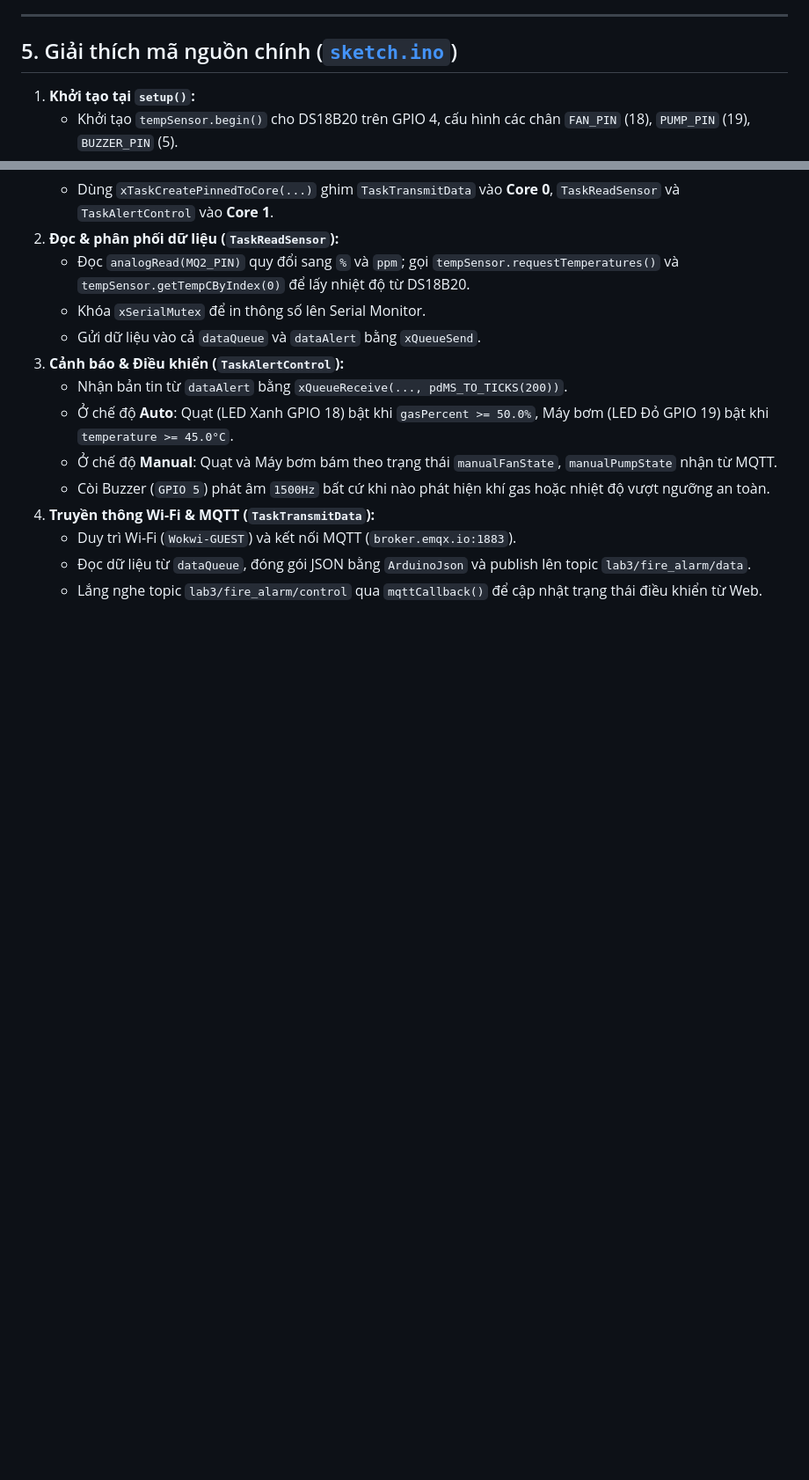
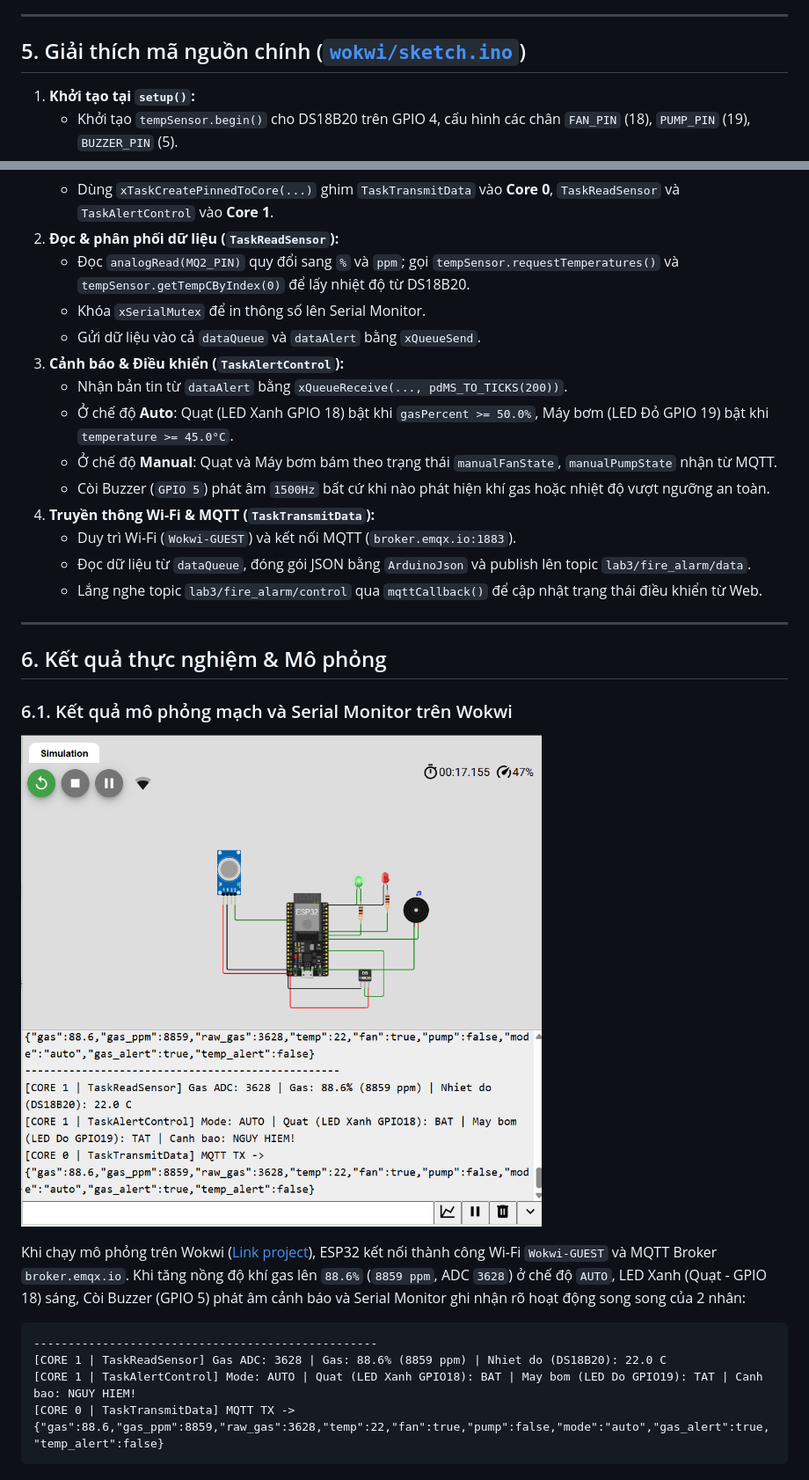
Before and after one commit to quanghuy110605/Duong-Quang-Huy-231432251, a Markdown page: README.md, 2 parts joined by grey strips. Shown at 88% size. Drawn GitHub-style; pictures changed too: images/ket-qua-mo-phong-wokwi.png (added); blank space fills up the shorter version.

````diff
--- a/README.md
+++ b/README.md
@@ -130,7 +134,7 @@ File giao diện [`index.html`](index.html) sử dụng **HTML/CSS/JS**, **MQTT.
 
 ---
 
-## 5. Giải thích mã nguồn chính ([`sketch.ino`](sketch.ino))
+## 5. Giải thích mã nguồn chính ([`wokwi/sketch.ino`](wokwi/sketch.ino))
 
 1. **Khởi tạo tại `setup()`:**
    - Khởi tạo `tempSensor.begin()` cho DS18B20 trên GPIO 4, cấu hình các chân `FAN_PIN` (18), `PUMP_PIN` (19), `BUZZER_PIN` (5).
@@ -149,3 +153,21 @@ File giao diện [`index.html`](index.html) sử dụng **HTML/CSS/JS**, **MQTT.
    - Duy trì Wi-Fi (`Wokwi-GUEST`) và kết nối MQTT (`broker.emqx.io:1883`).
    - Đọc dữ liệu từ `dataQueue`, đóng gói JSON bằng `ArduinoJson` và publish lên topic `lab3/fire_alarm/data`.
    - Lắng nghe topic `lab3/fire_alarm/control` qua `mqttCallback()` để cập nhật trạng thái điều khiển từ Web.
+
+---
+
+## 6. Kết quả thực nghiệm & Mô phỏng
+
+### 6.1. Kết quả mô phỏng mạch và Serial Monitor trên Wokwi
+
+![Kết quả mô phỏng Wokwi](images/ket-qua-mo-phong-wokwi.png)
+
+Khi chạy mô phỏng trên Wokwi ([Link project](https://wokwi.com/projects/480561789691719681)), ESP32 kết nối thành công Wi-Fi `Wokwi-GUEST` và MQTT Broker `broker.emqx.io`. Khi tăng nồng độ khí gas lên `88.6%` (`8859 ppm`, ADC `3628`) ở chế độ `AUTO`, LED Xanh (Quạt - GPIO 18) sáng, Còi Buzzer (GPIO 5) phát âm cảnh báo và Serial Monitor ghi nhận rõ hoạt động song song của 2 nhân:
+
+```text
+--------------------------------------------------
+[CORE 1 | TaskReadSensor] Gas ADC: 3628 | Gas: 88.6% (8859 ppm) | Nhiet do (DS18B20): 22.0 C
+[CORE 1 | TaskAlertControl] Mode: AUTO | Quat (LED Xanh GPIO18): BAT | May bom (LED Do GPIO19): TAT | Canh bao: NGUY HIEM!
+[CORE 0 | TaskTransmitData] MQTT TX -> {"gas":88.6,"gas_ppm":8859,"raw_gas":3628,"temp":22,"fan":true,"pump":false,"mode":"auto","gas_alert":true,"temp_alert":false}
+```
+
````
Also changed, not shown: other parts of README.md (+43 -16 lines), images/ket-qua-web-an-toan.png (added), images/ket-qua-web-canh-bao.png (added), images/so-do-mach-wokwi.png (added).
